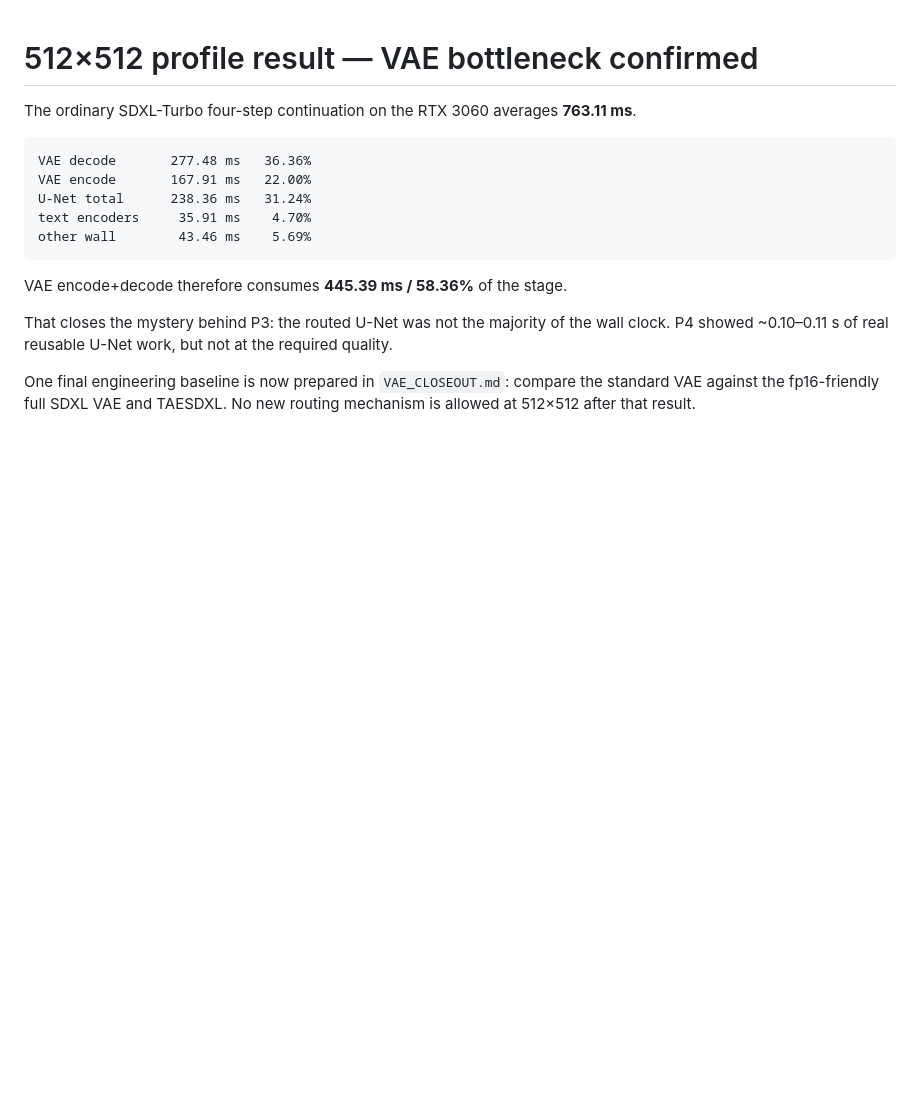
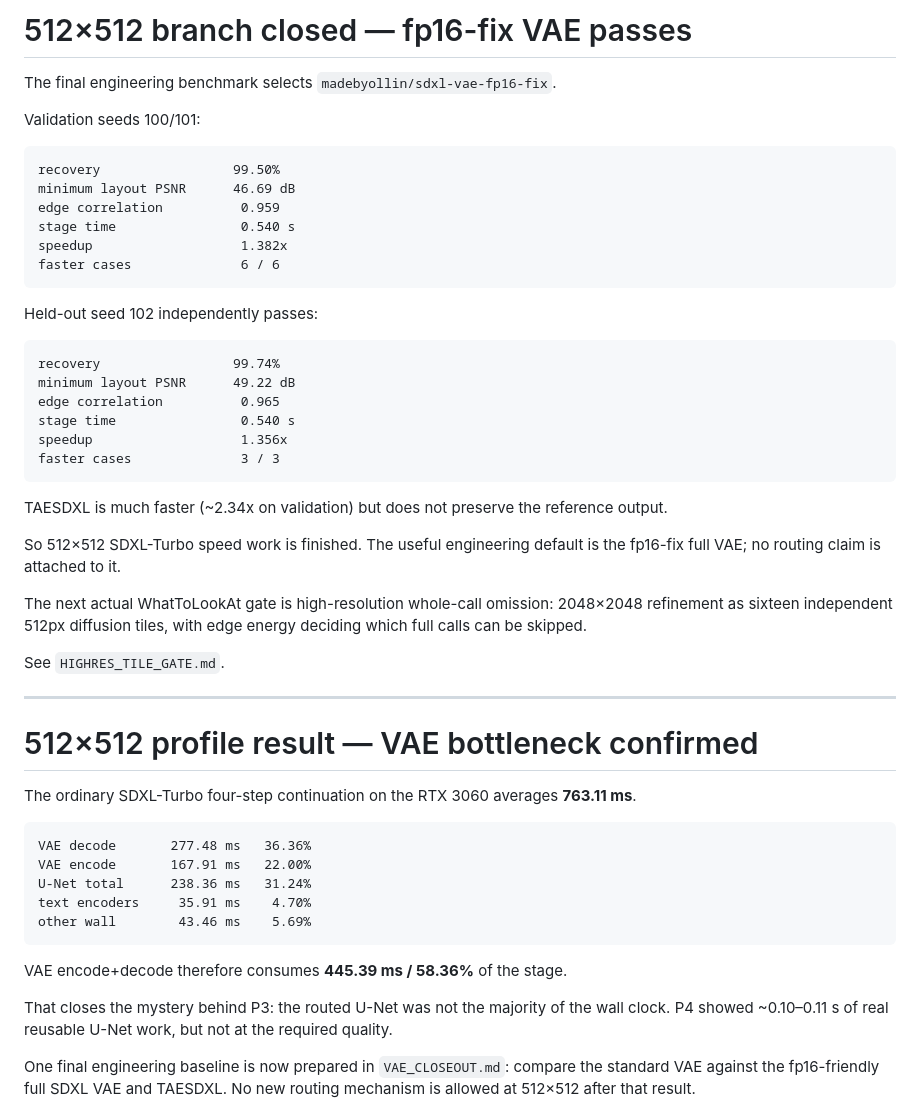
Before and after one commit to anttiluode/WhatToLookAt, a Markdown page: LATEST_RESULT.md, the part around the change. Drawn GitHub-style; blank space fills up the shorter version.

Commit message:
VAE closeout: publish final 512px result

````diff
--- a/LATEST_RESULT.md
+++ b/LATEST_RESULT.md
@@ -1,3 +1,44 @@
+# 512×512 branch closed — fp16-fix VAE passes
+
+The final engineering benchmark selects
+`madebyollin/sdxl-vae-fp16-fix`.
+
+Validation seeds 100/101:
+
+```text
+recovery                 99.50%
+minimum layout PSNR      46.69 dB
+edge correlation          0.959
+stage time                0.540 s
+speedup                   1.382x
+faster cases              6 / 6
+```
+
+Held-out seed 102 independently passes:
+
+```text
+recovery                 99.74%
+minimum layout PSNR      49.22 dB
+edge correlation          0.965
+stage time                0.540 s
+speedup                   1.356x
+faster cases              3 / 3
+```
+
+TAESDXL is much faster (~2.34x on validation) but does not preserve the
+reference output.
+
+So 512×512 SDXL-Turbo speed work is finished. The useful engineering default
+is the fp16-fix full VAE; no routing claim is attached to it.
+
+The next actual WhatToLookAt gate is high-resolution whole-call omission:
+2048×2048 refinement as sixteen independent 512px diffusion tiles, with edge
+energy deciding which full calls can be skipped.
+
+See `HIGHRES_TILE_GATE.md`.
+
+---
+
 # 512×512 profile result — VAE bottleneck confirmed
 
 The ordinary SDXL-Turbo four-step continuation on the RTX 3060 averages
````
